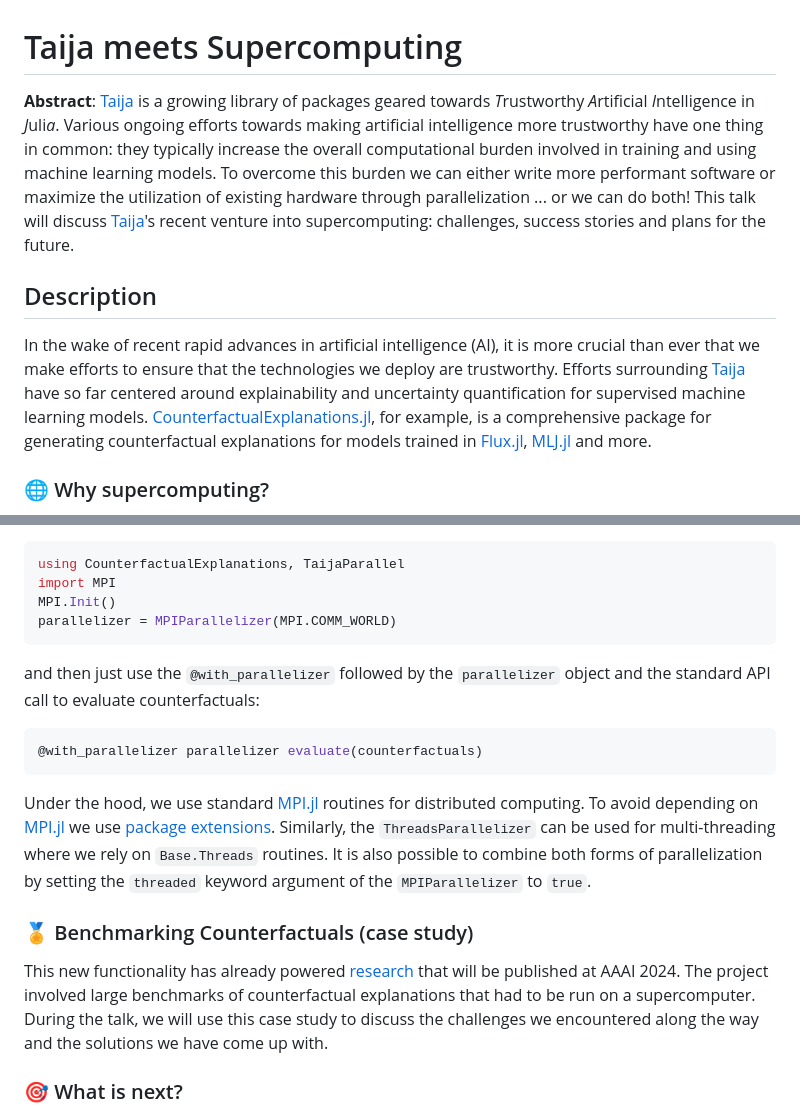
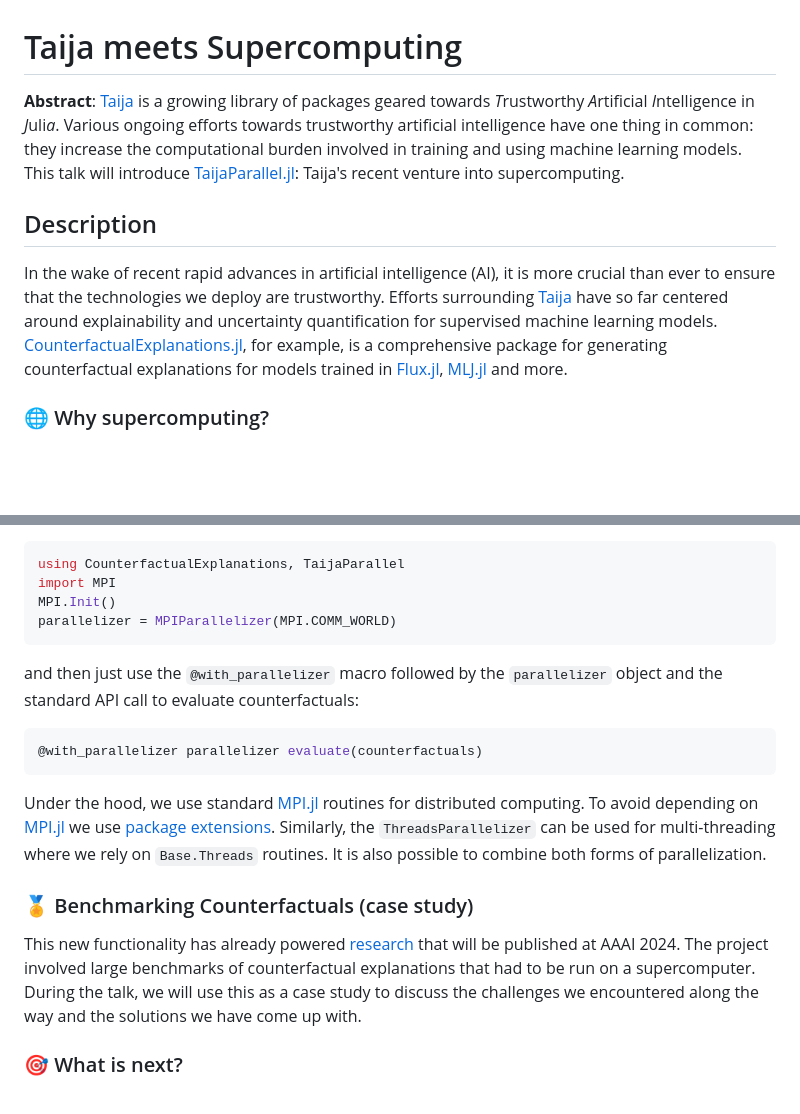
Before and after one commit to JuliaTrustworthyAI/TaijaParallel.jl, a Markdown page: dev/jcon/proposal.md, 2 parts joined by grey strips. Drawn GitHub-style; blank space fills up the shorter version.

Commit message:
small updates to the proposal

````diff
--- a/dev/jcon/proposal.md
+++ b/dev/jcon/proposal.md
@@ -1,10 +1,10 @@
 # Taija meets Supercomputing
 
-**Abstract**: [Taija](https://github.com/JuliaTrustworthyAI) is a growing library of packages geared towards *T*rustworthy *A*rtificial *I*ntelligence in *J*uli*a*.  Various ongoing efforts towards making artificial intelligence more trustworthy have one thing in common: they typically increase the overall computational burden involved in training and using machine learning models. To overcome this burden we can either write more performant software or maximize the utilization of existing hardware through parallelization ... or we can do both! This talk will discuss [Taija](https://github.com/JuliaTrustworthyAI)'s recent venture into supercomputing: challenges, success stories and plans for the future.
+**Abstract**: [Taija](https://github.com/JuliaTrustworthyAI) is a growing library of packages geared towards *T*rustworthy *A*rtificial *I*ntelligence in *J*uli*a*.  Various ongoing efforts towards trustworthy artificial intelligence have one thing in common: they increase the computational burden involved in training and using machine learning models. This talk will introduce [TaijaParallel.jl](https://github.com/JuliaTrustworthyAI/TaijaParallel.jl): Taija's recent venture into supercomputing.
 
 ## Description
 
-In the wake of recent rapid advances in artificial intelligence (AI), it is more crucial than ever that we make efforts to ensure that the technologies we deploy are trustworthy. Efforts surrounding [Taija](https://github.com/JuliaTrustworthyAI) have so far centered around explainability and uncertainty quantification for supervised machine learning models. [CounterfactualExplanations.jl](https://github.com/JuliaTrustworthyAI/CounterfactualExplanations.jl), for example, is a comprehensive package for generating counterfactual explanations for models trained in [Flux.jl](https://fluxml.ai/Flux.jl/dev/), [MLJ.jl](https://alan-turing-institute.github.io/MLJ.jl/dev/) and more.
+In the wake of recent rapid advances in artificial intelligence (AI), it is more crucial than ever to ensure that the technologies we deploy are trustworthy. Efforts surrounding [Taija](https://github.com/JuliaTrustworthyAI) have so far centered around explainability and uncertainty quantification for supervised machine learning models. [CounterfactualExplanations.jl](https://github.com/JuliaTrustworthyAI/CounterfactualExplanations.jl), for example, is a comprehensive package for generating counterfactual explanations for models trained in [Flux.jl](https://fluxml.ai/Flux.jl/dev/), [MLJ.jl](https://alan-turing-institute.github.io/MLJ.jl/dev/) and more.
 
 ### 🌐 Why supercomputing?
 
@@ -21,17 +21,17 @@ MPI.Init()
 parallelizer = MPIParallelizer(MPI.COMM_WORLD)
 ```
 
-and then just use the `@with_parallelizer` followed by the `parallelizer` object and the standard API call to evaluate counterfactuals:
+and then just use the `@with_parallelizer` macro followed by the `parallelizer` object and the standard API call to evaluate counterfactuals:
 
 ```julia
 @with_parallelizer parallelizer evaluate(counterfactuals)
 ```
 
-Under the hood, we use standard [MPI.jl](https://juliaparallel.org/MPI.jl/latest/) routines for distributed computing. To avoid depending on [MPI.jl](https://juliaparallel.org/MPI.jl/latest/) we use [package extensions](https://www.youtube.com/watch?v=TiIZlQhFzyk). Similarly, the `ThreadsParallelizer` can be used for multi-threading where we rely on `Base.Threads` routines. It is also possible to combine both forms of parallelization by setting the `threaded` keyword argument of the `MPIParallelizer` to `true`.
+Under the hood, we use standard [MPI.jl](https://juliaparallel.org/MPI.jl/latest/) routines for distributed computing. To avoid depending on [MPI.jl](https://juliaparallel.org/MPI.jl/latest/) we use [package extensions](https://www.youtube.com/watch?v=TiIZlQhFzyk). Similarly, the `ThreadsParallelizer` can be used for multi-threading where we rely on `Base.Threads` routines. It is also possible to combine both forms of parallelization.
 
 ### 🏅 Benchmarking Counterfactuals (case study)
 
-This new functionality has already powered [research](https://arxiv.org/abs/2312.10648) that will be published at AAAI 2024. The project involved large benchmarks of counterfactual explanations that had to be run on a supercomputer. During the talk, we will use this case study to discuss the challenges we encountered along the way and the solutions we have come up with.
+This new functionality has already powered [research](https://arxiv.org/abs/2312.10648) that will be published at AAAI 2024. The project involved large benchmarks of counterfactual explanations that had to be run on a supercomputer. During the talk, we will use this as a case study to discuss the challenges we encountered along the way and the solutions we have come up with.
 
 ### 🎯 What is next?
 
````
Also changed, not shown: other parts of dev/jcon/proposal.md (+3 -3 lines).
